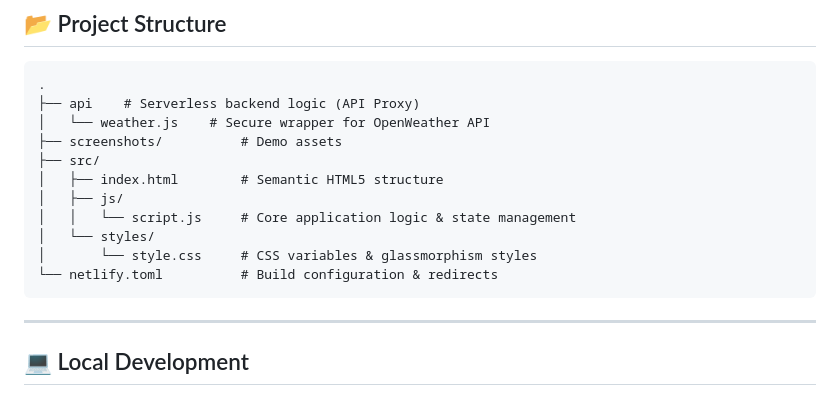
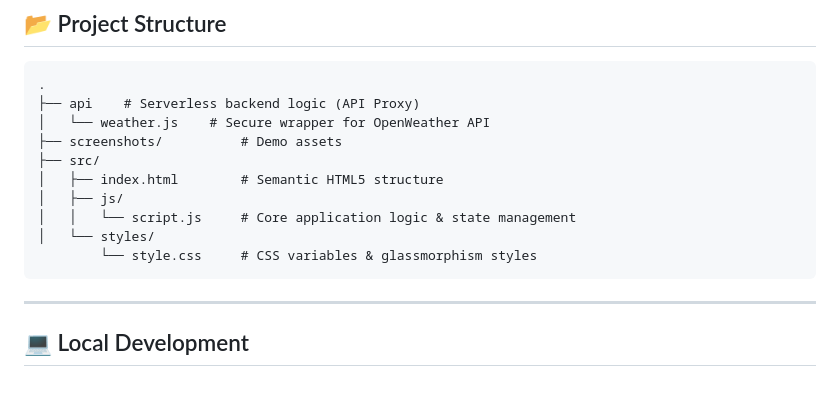
Before and after one commit to Gugilla-Aakash/weather-dashboard, a Markdown page: README.md, the part around the change. GitHub-like rendering.

`````diff
--- a/README.md
+++ b/README.md
@@ -77,8 +77,7 @@ Instead of exposing the `OPENWEATHER_KEY` in the frontend bundle (a common vulne
 │   ├── js/
 │   │   └── script.js     # Core application logic & state management
 │   └── styles/
-│       └── style.css     # CSS variables & glassmorphism styles
-└── netlify.toml          # Build configuration & redirects
+        └── style.css     # CSS variables & glassmorphism styles
 ````
 
 -----
`````
